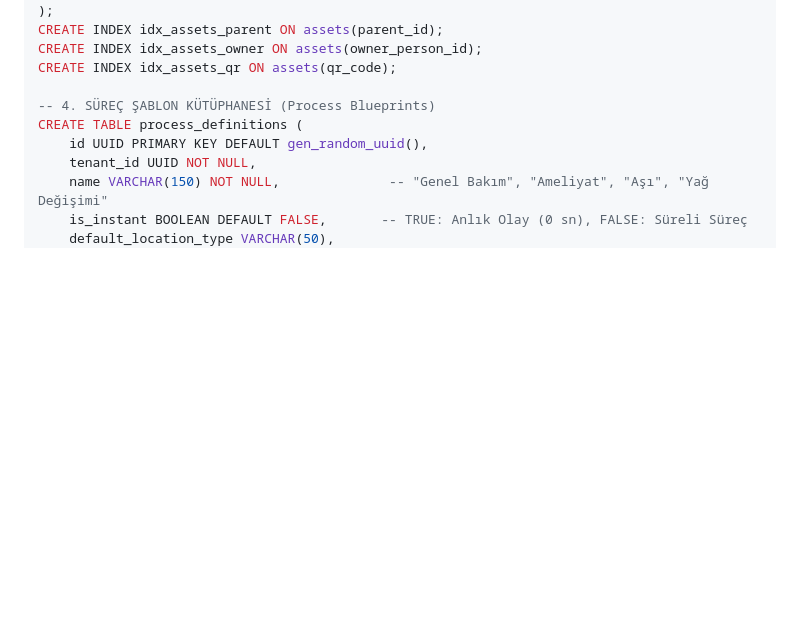
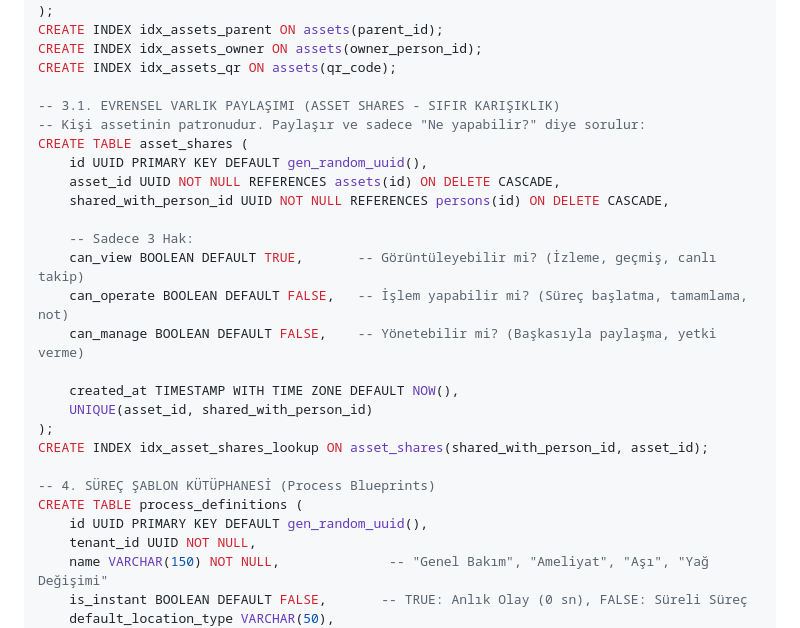
Before and after one commit to tucibeyin/yonned, a Markdown page: documents/architecture.md, the part around the change. Drawn GitHub-style; blank space fills up the shorter version.

```diff
--- a/documents/architecture.md
+++ b/documents/architecture.md
@@ -207,6 +207,23 @@ CREATE INDEX idx_assets_parent ON assets(parent_id);
 CREATE INDEX idx_assets_owner ON assets(owner_person_id);
 CREATE INDEX idx_assets_qr ON assets(qr_code);
 
+-- 3.1. EVRENSEL VARLIK PAYLAŞIMI (ASSET SHARES - SIFIR KARIŞIKLIK)
+-- Kişi assetinin patronudur. Paylaşır ve sadece "Ne yapabilir?" diye sorulur:
+CREATE TABLE asset_shares (
+    id UUID PRIMARY KEY DEFAULT gen_random_uuid(),
+    asset_id UUID NOT NULL REFERENCES assets(id) ON DELETE CASCADE,
+    shared_with_person_id UUID NOT NULL REFERENCES persons(id) ON DELETE CASCADE,
+
+    -- Sadece 3 Hak:
+    can_view BOOLEAN DEFAULT TRUE,       -- Görüntüleyebilir mi? (İzleme, geçmiş, canlı takip)
+    can_operate BOOLEAN DEFAULT FALSE,   -- İşlem yapabilir mi? (Süreç başlatma, tamamlama, not)
+    can_manage BOOLEAN DEFAULT FALSE,    -- Yönetebilir mi? (Başkasıyla paylaşma, yetki verme)
+
+    created_at TIMESTAMP WITH TIME ZONE DEFAULT NOW(),
+    UNIQUE(asset_id, shared_with_person_id)
+);
+CREATE INDEX idx_asset_shares_lookup ON asset_shares(shared_with_person_id, asset_id);
+
 -- 4. SÜREÇ ŞABLON KÜTÜPHANESİ (Process Blueprints)
 CREATE TABLE process_definitions (
     id UUID PRIMARY KEY DEFAULT gen_random_uuid(),
```
Also changed, not shown: documents/business.md (+30 -0 lines).
